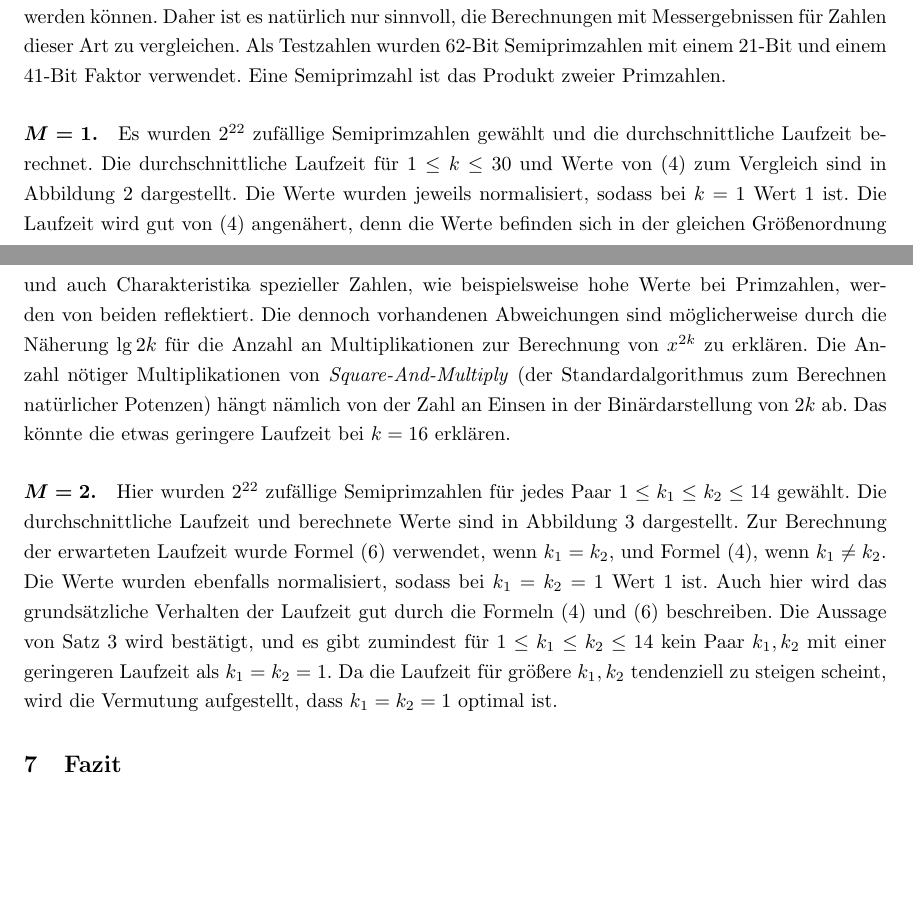
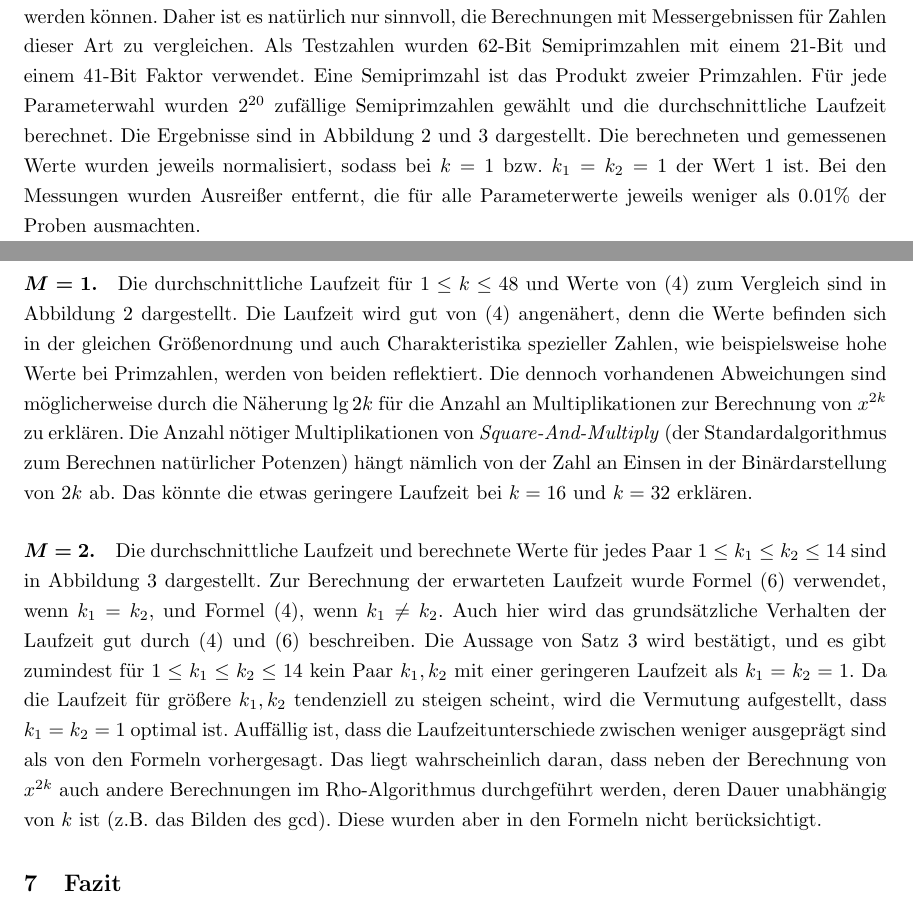
Before and after one commit to finn-rudolph/rhok, a LaTeX document (article/rhok.tex): two parts of pages 14 and 16 of 17, joined at a grey line, cut so that both start at the same text, the shorter picture padded with empty space. Compiled offline with pdfLaTeX.

Commit message:
Update measurement comments

```diff
--- a/article/rhok.tex
+++ b/article/rhok.tex
@@ -718,11 +718,11 @@ Die anderen Wahrscheinlichkeiten in dem entsprechenden Summanden sind alle durch
         \label{fig:measurements-m2}
     \end{figure}
 
-    Um zu demonstrieren, dass Formel (\ref{expectation-tmin}), Satz \ref{theorem:optimal-k-m1} und Satz \ref{theorem:optimal-k-m2} das Laufzeitverhalten von Pollards Rho-Algorithmus gut beschreiben, wurden Laufzeitmessungen für $M = 1$ und $M = 2$ durchgeführt. Wie zu Beginn gesagt, wurde für die Berechnungen angenommen, dass $n$ genau einen kleinsten Primfaktor $p$ hat und die anderen Primfaktoren deutlich größer sind, sodass sie zur Analyse der Laufzeit ignoriert werden können. Daher ist es natürlich nur sinnvoll, die Berechnungen mit Messergebnissen für Zahlen dieser Art zu vergleichen. Als Testzahlen wurden 62-Bit Semiprimzahlen mit einem 21-Bit und einem 41-Bit Faktor verwendet. Eine Semiprimzahl ist das Produkt zweier Primzahlen.
+    Um zu demonstrieren, dass Formel (\ref{expectation-tmin}), Satz \ref{theorem:optimal-k-m1} und Satz \ref{theorem:optimal-k-m2} das Laufzeitverhalten von Pollards Rho-Algorithmus gut beschreiben, wurden Laufzeitmessungen für $M = 1$ und $M = 2$ durchgeführt. Wie zu Beginn gesagt, wurde für die Berechnungen angenommen, dass $n$ genau einen kleinsten Primfaktor $p$ hat und die anderen Primfaktoren deutlich größer sind, sodass sie zur Analyse der Laufzeit ignoriert werden können. Daher ist es natürlich nur sinnvoll, die Berechnungen mit Messergebnissen für Zahlen dieser Art zu vergleichen. Als Testzahlen wurden 62-Bit Semiprimzahlen mit einem 21-Bit und einem 41-Bit Faktor verwendet. Eine Semiprimzahl ist das Produkt zweier Primzahlen. Für jede Parameterwahl wurden $2^{20}$ zufällige Semiprimzahlen gewählt und die durchschnittliche Laufzeit berechnet. Die Ergebnisse sind in Abbildung \ref{fig:measurements-m1} und \ref{fig:measurements-m2} dargestellt. Die berechneten und gemessenen Werte wurden jeweils normalisiert, sodass bei $k = 1$ bzw. $k_1 = k_2 = 1$ der Wert 1 ist. Bei den Messungen wurden Ausreißer entfernt, die für alle Parameterwerte jeweils weniger als 0.01\% der Proben ausmachten.
 
-    \paragraph{$\bm{M = 1}$.} Es wurden $2^{22}$ zufällige Semiprimzahlen gewählt und die durchschnittliche Laufzeit berechnet. Die durchschnittliche Laufzeit für $1 \le k \le 30$ und Werte von (\ref{expectation-tmin}) zum Vergleich sind in Abbildung \ref{fig:measurements-m1} dargestellt. Die Werte wurden jeweils normalisiert, sodass bei $k = 1$ Wert 1 ist. Die Laufzeit wird gut von (\ref{expectation-tmin}) angenähert, denn die Werte befinden sich in der gleichen Größenordnung und auch Charakteristika spezieller Zahlen, wie beispielsweise hohe Werte bei Primzahlen, werden von beiden reflektiert. Die dennoch vorhandenen Abweichungen sind möglicherweise durch die Näherung $\lg 2k$ für die Anzahl an Multiplikationen zur Berechnung von $x^{2k}$ zu erklären. Die Anzahl nötiger Multiplikationen von \emph{Square-And-Multiply} (der Standardalgorithmus zum Berechnen natürlicher Potenzen) hängt nämlich von der Zahl an Einsen in der Binärdarstellung von $2k$ ab. Das könnte die etwas geringere Laufzeit bei $k = 16$ erklären.
+    \paragraph{$\bm{M = 1}$.} Die durchschnittliche Laufzeit für $1 \le k \le 48$ und Werte von (\ref{expectation-tmin}) zum Vergleich sind in Abbildung \ref{fig:measurements-m1} dargestellt. Die Laufzeit wird gut von (\ref{expectation-tmin}) angenähert, denn die Werte befinden sich in der gleichen Größenordnung und auch Charakteristika spezieller Zahlen, wie beispielsweise hohe Werte bei Primzahlen, werden von beiden reflektiert. Die dennoch vorhandenen Abweichungen sind möglicherweise durch die Näherung $\lg 2k$ für die Anzahl an Multiplikationen zur Berechnung von $x^{2k}$ zu erklären. Die Anzahl nötiger Multiplikationen von \emph{Square-And-Multiply} (der Standardalgorithmus zum Berechnen natürlicher Potenzen) hängt nämlich von der Zahl an Einsen in der Binärdarstellung von $2k$ ab. Das könnte die etwas geringere Laufzeit bei $k = 16$ und $k = 32$ erklären.
 
-    \paragraph{$\bm{M = 2}$.} Hier wurden $2^{22}$ zufällige Semiprimzahlen für jedes Paar $1 \le k_1 \le k_2 \le 14$ gewählt. Die durchschnittliche Laufzeit und berechnete Werte sind in Abbildung \ref{fig:measurements-m2} dargestellt. Zur Berechnung der erwarteten Laufzeit wurde Formel (\ref{lkkp}) verwendet, wenn $k_1 = k_2$, und Formel (\ref{expectation-tmin}), wenn $k_1 \ne k_2$. Die Werte wurden ebenfalls normalisiert, sodass bei $k_1 = k_2 = 1$ Wert 1 ist. Auch hier wird das grundsätzliche Verhalten der Laufzeit gut durch die Formeln (\ref{expectation-tmin}) und (\ref{lkkp}) beschreiben. Die Aussage von Satz \ref{theorem:optimal-k-m2} wird bestätigt, und es gibt zumindest für $1 \le k_1 \le k_2 \le 14$ kein Paar $k_1, k_2$ mit einer geringeren Laufzeit als $k_1 = k_2 = 1$. Da die Laufzeit für größere $k_1, k_2$ tendenziell zu steigen scheint, wird die Vermutung aufgestellt, dass $k_1 = k_2 = 1$ optimal ist.
+    \paragraph{$\bm{M = 2}$.} Die durchschnittliche Laufzeit und berechnete Werte für jedes Paar $1 \le k_1 \le k_2 \le 14$ sind in Abbildung \ref{fig:measurements-m2} dargestellt. Zur Berechnung der erwarteten Laufzeit wurde Formel (\ref{lkkp}) verwendet, wenn $k_1 = k_2$, und Formel (\ref{expectation-tmin}), wenn $k_1 \ne k_2$. Auch hier wird das grundsätzliche Verhalten der Laufzeit gut durch (\ref{expectation-tmin}) und (\ref{lkkp}) beschreiben. Die Aussage von Satz \ref{theorem:optimal-k-m2} wird bestätigt, und es gibt zumindest für $1 \le k_1 \le k_2 \le 14$ kein Paar $k_1, k_2$ mit einer geringeren Laufzeit als $k_1 = k_2 = 1$. Da die Laufzeit für größere $k_1, k_2$ tendenziell zu steigen scheint, wird die Vermutung aufgestellt, dass $k_1 = k_2 = 1$ optimal ist. Auffällig ist, dass die Laufzeitunterschiede zwischen weniger ausgeprägt sind als von den Formeln vorhergesagt. Das liegt wahrscheinlich daran, dass neben der Berechnung von $x^{2k}$ auch andere Berechnungen im Rho-Algorithmus durchgeführt werden, deren Dauer unabhängig von $k$ ist (z.B. das Bilden des $\gcd$). Diese wurden aber in den Formeln nicht berücksichtigt.
 
     \begin{figure}
 
```
